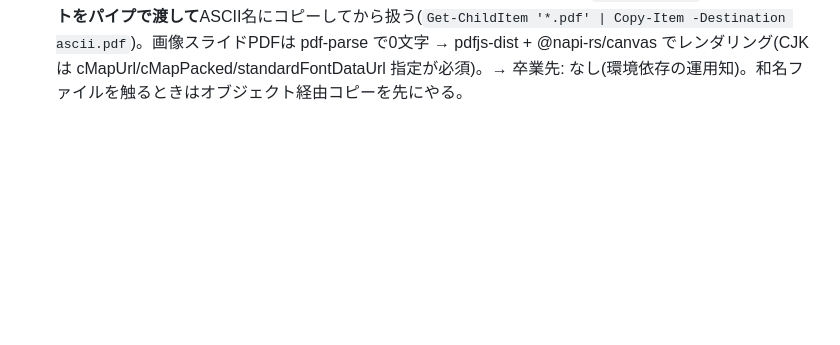
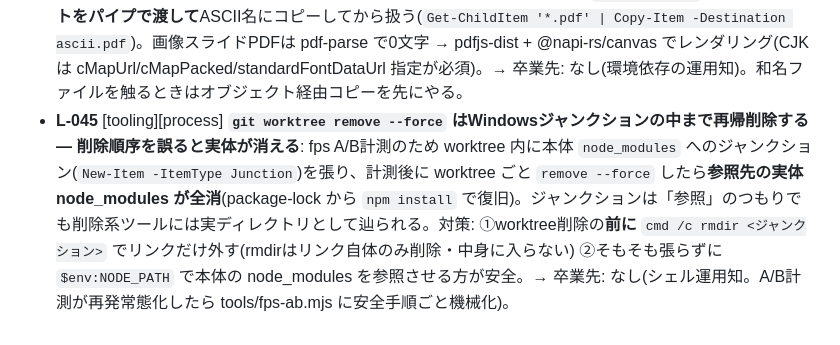
Before and after one commit to Salmonellasarduri/Leap-or-Keep, a Markdown page: tasks/lessons.md, the part around the change. GitHub-like rendering; blank space fills up the shorter version.

Commit message:
docs(lessons): L-045 — worktree remove --forceがジャンクション越しに実体を消す罠
fps A/B計測でnode_modulesジャンクション入りworktreeを--force削除→実体node_modules全消
(npm installで復旧)。対策=先に cmd /c rmdir でリンクのみ外す/またはNODE_PATH方式。

Co-Authored-By: Claude Opus 4.8 <noreply@anthropic.com>

```diff
--- a/tasks/lessons.md
+++ b/tasks/lessons.md
@@ -56,3 +56,4 @@
 - **L-042** [process][agent] **crashsalvage 等の合法手仕様を変えたら `agent/protocol.mjs` の合法手列挙も同条件に更新する**: エージェント用MCPは合法手をID列挙する(誤入力を構造的に不能にする設計=L-032)。ロジック側の合法条件(例: クラッシュサルベージの「戦域クリア済み かつ 未回収」分岐)を変えると、protocol が列挙した手が実際には非合法になり、**agentテストが「enumerated choice failed」で落ちる**。ロジックの合法判定と protocol の列挙は常に同じ述語を参照させる。→ 卒業先: **`npm run test:agent`**(列挙した全手の実行可能性を機械検証)。仕様変更時は sim と agent の両方を回す。
 - **L-044** [tooling][process] **Sol(Codex書き込みモード)にBlenderを主導させるときは「静的シーンジオメトリのみ・GLBに残ること」を制約に必ず入れる**: Solはレンダ画像しか見ないので、目標(Cyclesレンダのスコア)に最短で届く手段=`bpy.app.handlers.render_pre` フックやカメラへの `parent` のような**レンダ時にしか具現しない手法**を選びがち。2026-07-14、窓の可読性をSolに主導修正させたら render_pre+camera-space で解決しレンダは8.3点になったが、**`--glb` はレンダを走らせず(render_pre不発)・カメラ親子付けも保存しないため、GLBに窓オブジェクトがゼロ**=ゲーム内(three.js)には何も出なかった(`strings art/salvage_room.glb | grep -o "win[a-z_]*"` が空で発覚)。Sol協業は「Sol=レンダの見た目/私=GLB・ゲーム内整合」の分担。→ 卒業先: **HANDOFF §Sol協業レシピ③の制約テンプレ**(render_pre/カメラparent禁止を明記)+ 書き出し後の `strings GLB | grep` 検算 + `?room=1` ゲーム内スクショ(Cyclesレンダの数字を信じない=L-040の系)。
 - **L-043** [tooling] **日本語ファイル名は Read ツール/PowerShell のリテラルパスで壊れることがある**: 添付PDF(和名)が Read で開けず、PowerShell の文字列パスでも化けた。回避: `Get-ChildItem` の**オブジェクトをパイプで渡して**ASCII名にコピーしてから扱う(`Get-ChildItem '*.pdf' | Copy-Item -Destination ascii.pdf`)。画像スライドPDFは pdf-parse で0文字 → pdfjs-dist + @napi-rs/canvas でレンダリング(CJKは cMapUrl/cMapPacked/standardFontDataUrl 指定が必須)。→ 卒業先: なし(環境依存の運用知)。和名ファイルを触るときはオブジェクト経由コピーを先にやる。
+- **L-045** [tooling][process] **`git worktree remove --force` はWindowsジャンクションの中まで再帰削除する — 削除順序を誤ると実体が消える**: fps A/B計測のため worktree 内に本体 `node_modules` へのジャンクション(`New-Item -ItemType Junction`)を張り、計測後に worktree ごと `remove --force` したら**参照先の実体 node_modules が全消**(package-lock から `npm install` で復旧)。ジャンクションは「参照」のつもりでも削除系ツールには実ディレクトリとして辿られる。対策: ①worktree削除の**前に** `cmd /c rmdir <ジャンクション>` でリンクだけ外す(rmdirはリンク自体のみ削除・中身に入らない) ②そもそも張らずに `$env:NODE_PATH` で本体の node_modules を参照させる方が安全。→ 卒業先: なし(シェル運用知。A/B計測が再発常態化したら tools/fps-ab.mjs に安全手順ごと機械化)。
```
